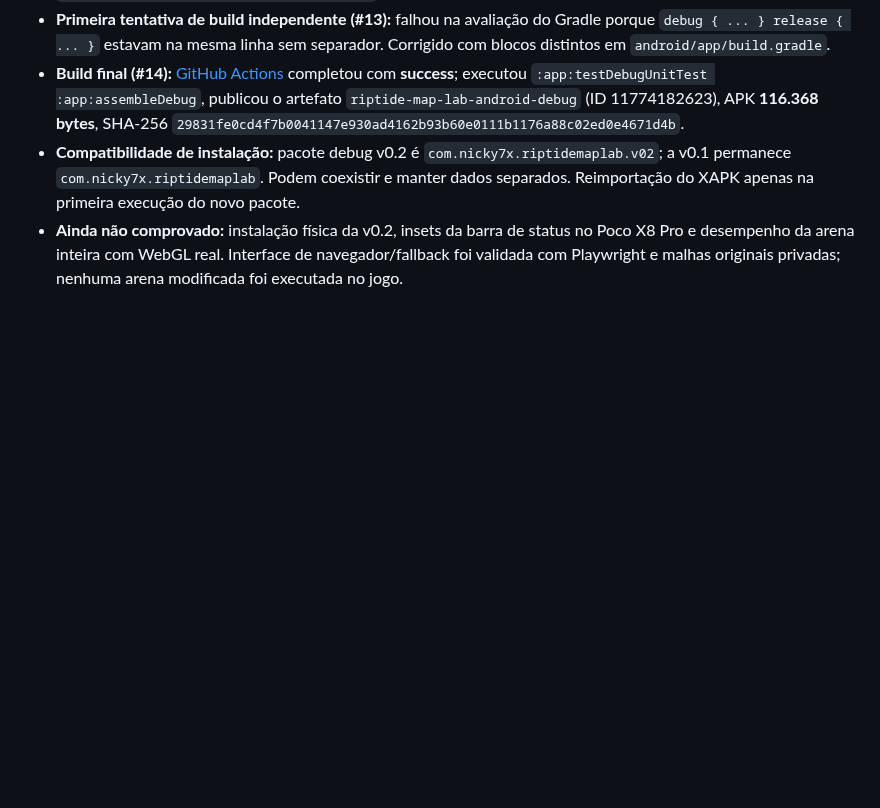
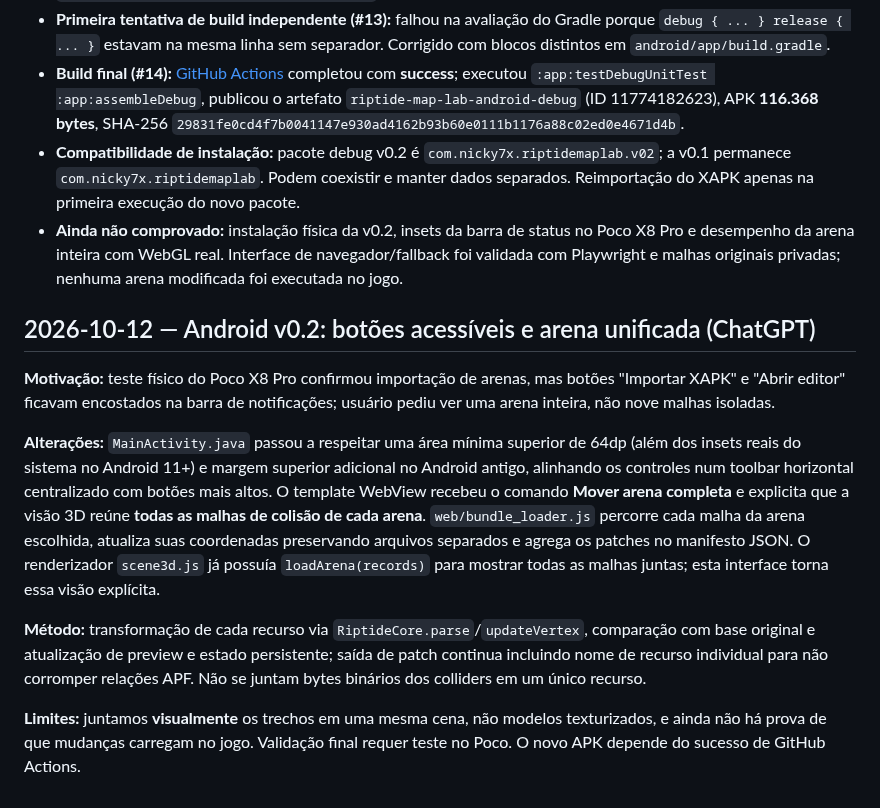
Before and after one commit to Nicky7x/Riptige, a Markdown page: rearme.md, the part around the change. Drawn GitHub-style; blank space fills up the shorter version.

Commit message:
docs: registrar melhorias Android solicitadas após teste real

```diff
--- a/rearme.md
+++ b/rearme.md
@@ -117,3 +117,14 @@ A análise dos blocos APK Signature Scheme v2 dos APKs debug v0.1 e v0.2 mostrou
 - **Build final (#14):** [GitHub Actions](https://github.com/Nicky7x/Riptige/actions/runs/38310193000) completou com **success**; executou `:app:testDebugUnitTest :app:assembleDebug`, publicou o artefato `riptide-map-lab-android-debug` (ID 11774182623), APK **116.368 bytes**, SHA-256 `29831fe0cd4f7b0041147e930ad4162b93b60e0111b1176a88c02ed0e4671d4b`.
 - **Compatibilidade de instalação:** pacote debug v0.2 é `com.nicky7x.riptidemaplab.v02`; a v0.1 permanece `com.nicky7x.riptidemaplab`. Podem coexistir e manter dados separados. Reimportação do XAPK apenas na primeira execução do novo pacote.
 - **Ainda não comprovado:** instalação física da v0.2, insets da barra de status no Poco X8 Pro e desempenho da arena inteira com WebGL real. Interface de navegador/fallback foi validada com Playwright e malhas originais privadas; nenhuma arena modificada foi executada no jogo.
+
+
+## 2026-10-12 — Android v0.2: botões acessíveis e arena unificada (ChatGPT)
+
+**Motivação:** teste físico do Poco X8 Pro confirmou importação de arenas, mas botões "Importar XAPK" e "Abrir editor" ficavam encostados na barra de notificações; usuário pediu ver uma arena inteira, não nove malhas isoladas.
+
+**Alterações:** `MainActivity.java` passou a respeitar uma área mínima superior de 64dp (além dos insets reais do sistema no Android 11+) e margem superior adicional no Android antigo, alinhando os controles num toolbar horizontal centralizado com botões mais altos. O template WebView recebeu o comando **Mover arena completa** e explicita que a visão 3D reúne **todas as malhas de colisão de cada arena**. `web/bundle_loader.js` percorre cada malha da arena escolhida, atualiza suas coordenadas preservando arquivos separados e agrega os patches no manifesto JSON. O renderizador `scene3d.js` já possuía `loadArena(records)` para mostrar todas as malhas juntas; esta interface torna essa visão explícita.
+
+**Método:** transformação de cada recurso via `RiptideCore.parse`/`updateVertex`, comparação com base original e atualização de preview e estado persistente; saída de patch continua incluindo nome de recurso individual para não corromper relações APF. Não se juntam bytes binários dos colliders em um único recurso.
+
+**Limites:** juntamos **visualmente** os trechos em uma mesma cena, não modelos texturizados, e ainda não há prova de que mudanças carregam no jogo. Validação final requer teste no Poco. O novo APK depende do sucesso de GitHub Actions.
```
